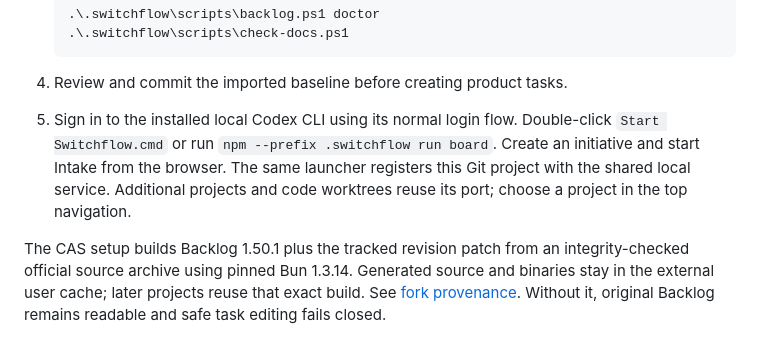
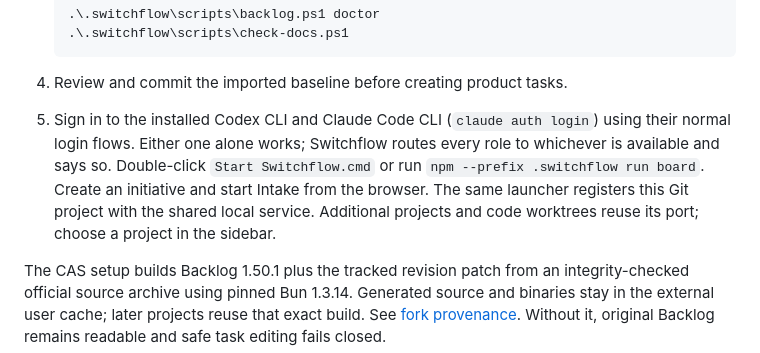
Before and after one commit to SwitchOCE/Switchflow, a Markdown page: SETUP.md, the part around the change. GitHub-like rendering.

```diff
--- a/SETUP.md
+++ b/SETUP.md
@@ -37,7 +37,7 @@ After import:
 
 4. Review and commit the imported baseline before creating product tasks.
 
-5. Sign in to the installed local Codex CLI using its normal login flow. Double-click `Start Switchflow.cmd` or run `npm --prefix .switchflow run board`. Create an initiative and start Intake from the browser. The same launcher registers this Git project with the shared local service. Additional projects and code worktrees reuse its port; choose a project in the top navigation.
+5. Sign in to the installed Codex CLI and Claude Code CLI (`claude auth login`) using their normal login flows. Either one alone works; Switchflow routes every role to whichever is available and says so. Double-click `Start Switchflow.cmd` or run `npm --prefix .switchflow run board`. Create an initiative and start Intake from the browser. The same launcher registers this Git project with the shared local service. Additional projects and code worktrees reuse its port; choose a project in the sidebar.
 
 The CAS setup builds Backlog 1.50.1 plus the tracked revision patch from an integrity-checked official source archive using pinned Bun 1.3.14. Generated source and binaries stay in the external user cache; later projects reuse that exact build. See [fork provenance](template/.switchflow/scripts/backlog-fork/README.md). Without it, original Backlog remains readable and safe task editing fails closed.
 
```
Also changed, not shown: BACKLOG.md (+4 -1 lines), README.md (+2 -2 lines).
